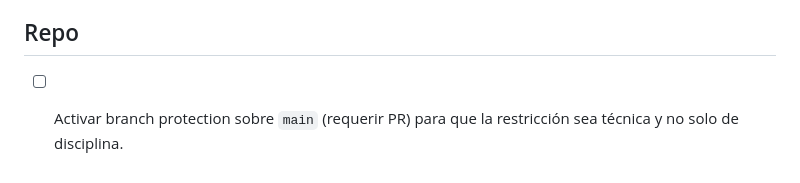
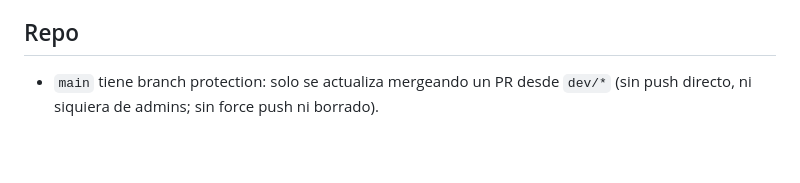
Before and after one commit to amtaai/lab-cv-amta, a Markdown page: README.md, the part around the change. GitHub-like rendering; blank space fills up the shorter version.

Commit message:
docs(readme): main protegida, se actualiza solo via PR

```diff
--- a/README.md
+++ b/README.md
@@ -197,5 +197,5 @@ medida; lo que falta es la mitad de datos.
 
 ## Repo
 
-- [ ] Activar branch protection sobre `main` (requerir PR) para que la restricción sea
-      técnica y no solo de disciplina.
+- `main` tiene branch protection: solo se actualiza mergeando un PR desde `dev/*`
+  (sin push directo, ni siquiera de admins; sin force push ni borrado).
```
